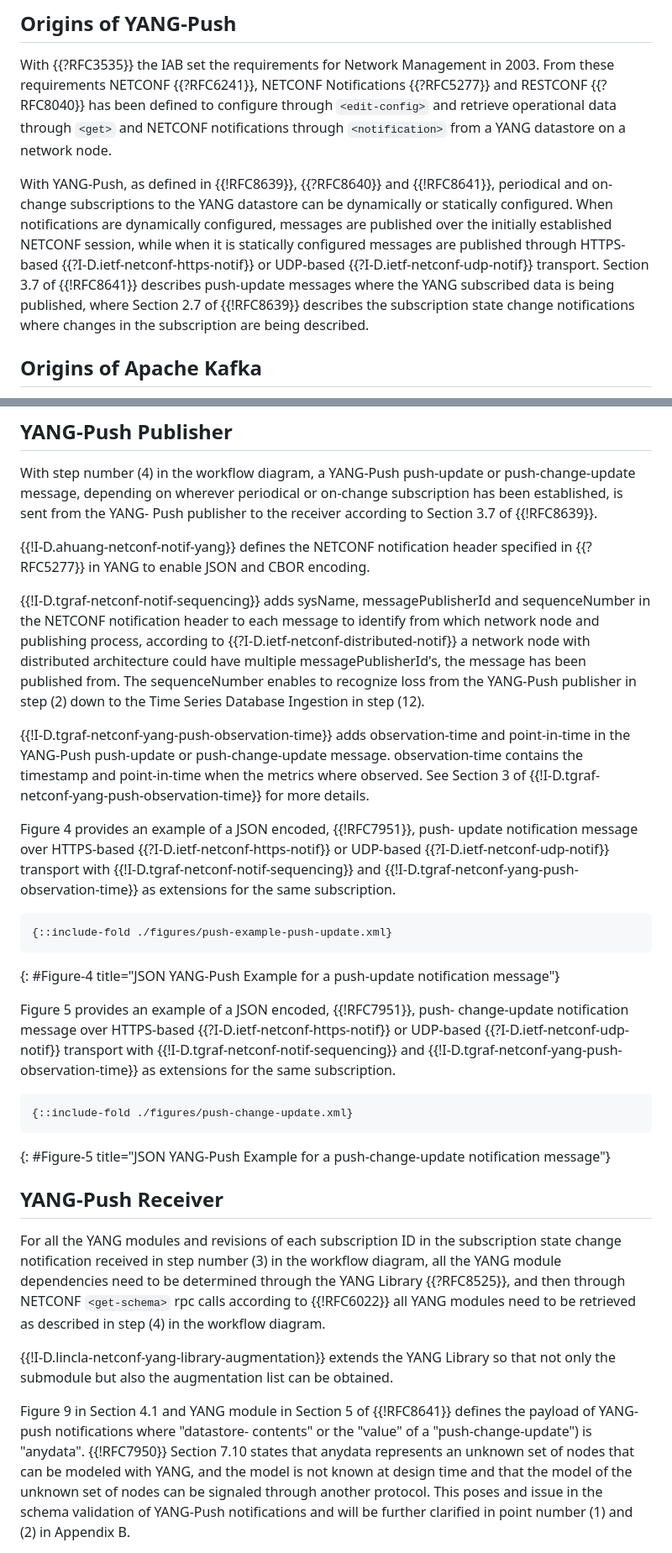
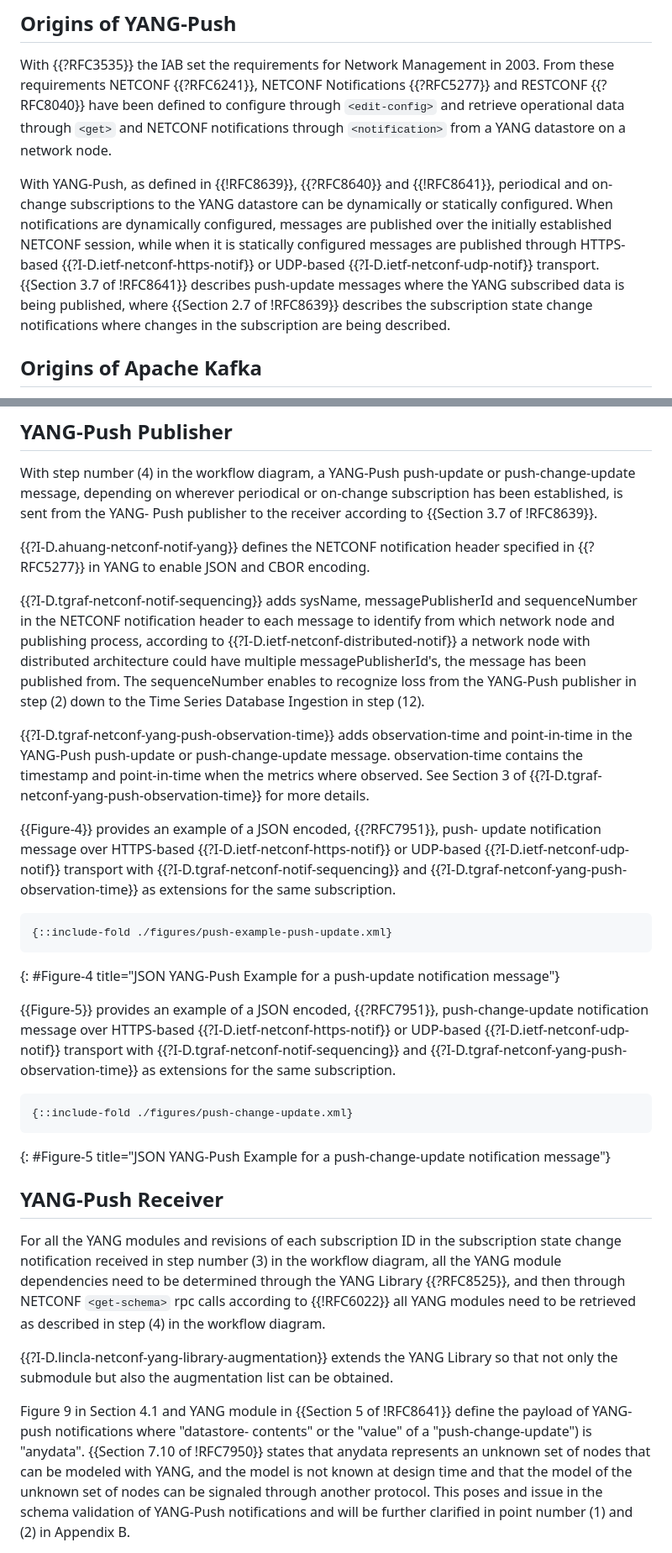
Before and after one commit to ietf-wg-nmop/draft-ietf-nmop-yang-message-broker-integration, a Markdown page: draft-ietf-nmop-yang-message-broker-integration.md, 2 parts joined by grey strips. Shown: that part at 84% size. GitHub-like rendering.

```diff
--- a/draft-ietf-nmop-yang-message-broker-integration.md
+++ b/draft-ietf-nmop-yang-message-broker-integration.md
@@ -173,7 +173,7 @@ informative:
 
    With {{?RFC3535}} the IAB set the requirements for Network Management in
    2003.  From these requirements NETCONF {{?RFC6241}}, NETCONF
-   Notifications {{?RFC5277}} and RESTCONF {{?RFC8040}} has been defined to
+   Notifications {{?RFC5277}} and RESTCONF {{?RFC8040}} have been defined to
    configure through `<edit-config>` and retrieve operational data through
    `<get>` and NETCONF notifications through `<notification>` from a YANG
    datastore on a network node.
@@ -185,9 +185,9 @@ informative:
    established NETCONF session, while when it is statically configured
    messages are published through HTTPS-based
    {{?I-D.ietf-netconf-https-notif}} or UDP-based
-   {{?I-D.ietf-netconf-udp-notif}} transport.  Section 3.7 of {{!RFC8641}}
+   {{?I-D.ietf-netconf-udp-notif}} transport.  {{Section 3.7 of !RFC8641}}
    describes push-update messages where the YANG subscribed data is
-   being published, where Section 2.7 of {{!RFC8639}} describes the
+   being published, where {{Section 2.7 of !RFC8639}} describes the
    subscription state change notifications where changes in the
    subscription are being described.
 
@@ -437,13 +437,13 @@ informative:
    With step number (4) in the workflow diagram, a YANG-Push push-update
    or push-change-update message, depending on wherever periodical or
    on-change subscription has been established, is sent from the YANG-
-   Push publisher to the receiver according to Section 3.7 of {{!RFC8639}}.
+   Push publisher to the receiver according to {{Section 3.7 of !RFC8639}}.
 
-   {{!I-D.ahuang-netconf-notif-yang}} defines the NETCONF notification
+   {{?I-D.ahuang-netconf-notif-yang}} defines the NETCONF notification
    header specified in {{?RFC5277}} in YANG to enable JSON and CBOR
    encoding.
 
-   {{!I-D.tgraf-netconf-notif-sequencing}} adds sysName, messagePublisherId
+   {{?I-D.tgraf-netconf-notif-sequencing}} adds sysName, messagePublisherId
    and sequenceNumber in the NETCONF notification header to each message
    to identify from which network node and publishing process, according
    to {{?I-D.ietf-netconf-distributed-notif}} a network node with
@@ -452,18 +452,18 @@ informative:
    recognize loss from the YANG-Push publisher in step (2) down to the
    Time Series Database Ingestion in step (12).
 
-   {{!I-D.tgraf-netconf-yang-push-observation-time}} adds observation-time
+   {{?I-D.tgraf-netconf-yang-push-observation-time}} adds observation-time
    and point-in-time in the YANG-Push push-update or push-change-update
    message. observation-time contains the timestamp and point-in-time
    when the metrics where observed.  See Section 3 of
-   {{!I-D.tgraf-netconf-yang-push-observation-time}} for more details.
+   {{?I-D.tgraf-netconf-yang-push-observation-time}} for more details.
 
-   Figure 4 provides an example of a JSON encoded, {{!RFC7951}}, push-
+   {{Figure-4}} provides an example of a JSON encoded, {{?RFC7951}}, push-
    update notification message over HTTPS-based
    {{?I-D.ietf-netconf-https-notif}} or UDP-based
    {{?I-D.ietf-netconf-udp-notif}} transport with
-   {{!I-D.tgraf-netconf-notif-sequencing}} and
-   {{!I-D.tgraf-netconf-yang-push-observation-time}} as extensions for the
+   {{?I-D.tgraf-netconf-notif-sequencing}} and
+   {{?I-D.tgraf-netconf-yang-push-observation-time}} as extensions for the
    same subscription.
 
 ~~~~
@@ -471,12 +471,12 @@ informative:
 ~~~~
 {: #Figure-4 title="JSON YANG-Push Example for a push-update notification message"}
 
-   Figure 5 provides an example of a JSON encoded, {{!RFC7951}}, push-
-   change-update notification message over HTTPS-based
+   {{Figure-5}} provides an example of a JSON encoded, {{?RFC7951}},
+   push-change-update notification message over HTTPS-based
    {{?I-D.ietf-netconf-https-notif}} or UDP-based
    {{?I-D.ietf-netconf-udp-notif}} transport with
-   {{!I-D.tgraf-netconf-notif-sequencing}} and
-   {{!I-D.tgraf-netconf-yang-push-observation-time}} as extensions for the
+   {{?I-D.tgraf-netconf-notif-sequencing}} and
+   {{?I-D.tgraf-netconf-yang-push-observation-time}} as extensions for the
    same subscription.
 
 ~~~~
@@ -494,14 +494,14 @@ informative:
    modules need to be retrieved as described in step (4) in the workflow
    diagram.
 
-   {{!I-D.lincla-netconf-yang-library-augmentation}} extends the YANG
+   {{?I-D.lincla-netconf-yang-library-augmentation}} extends the YANG
    Library so that not only the submodule but also the augmentation list
    can be obtained.
 
-   Figure 9 in Section 4.1 and YANG module in Section 5 of {{!RFC8641}}
-   defines the payload of YANG-push notifications where "datastore-
+   Figure 9 in Section 4.1 and YANG module in {{Section 5 of !RFC8641}}
+   define the payload of YANG-push notifications where "datastore-
    contents" or the "value" of a "push-change-update") is "anydata".
-   {{!RFC7950}} Section 7.10 states that anydata represents an unknown set
+   {{Section 7.10 of !RFC7950}}  states that anydata represents an unknown set
    of nodes that can be modeled with YANG, and the model is not known at
    design time and that the model of the unknown set of nodes can be
    signaled through another protocol.  This poses and issue in the
```
Also changed, not shown: other parts of draft-ietf-nmop-yang-message-broker-integration.md (+21 -21 lines).
